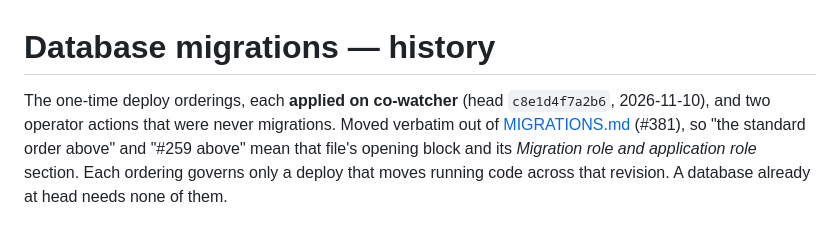
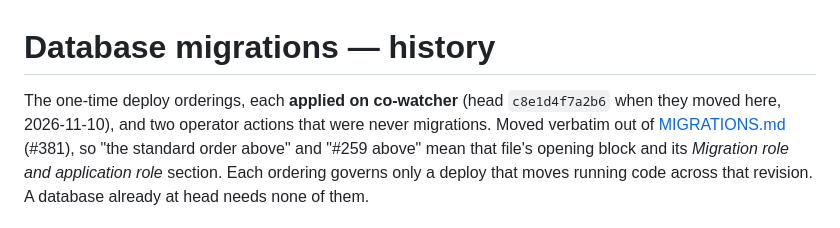
Before and after one commit to CannObserv/watcher, a Markdown page: docs/MIGRATIONS-HISTORY.md, the part around the change. Drawn GitHub-style.

Commit message:
#381 docs: CR 6 — MIGRATIONS-HISTORY dates its head to the move
Co-Authored-By: Claude Opus 5.5 <noreply@anthropic.com>

```diff
--- a/docs/MIGRATIONS-HISTORY.md
+++ b/docs/MIGRATIONS-HISTORY.md
@@ -1,7 +1,7 @@
 # Database migrations — history
 
 The one-time deploy orderings, each **applied on co-watcher** (head
-`c8e1d4f7a2b6`, 2026-11-10), and two operator actions that were never
+`c8e1d4f7a2b6` when they moved here, 2026-11-10), and two operator actions that were never
 migrations. Moved verbatim out of [MIGRATIONS.md](MIGRATIONS.md) (#381), so
 "the standard order above" and "#259 above" mean that file's opening block and
 its *Migration role and application role* section. Each ordering governs only
```
